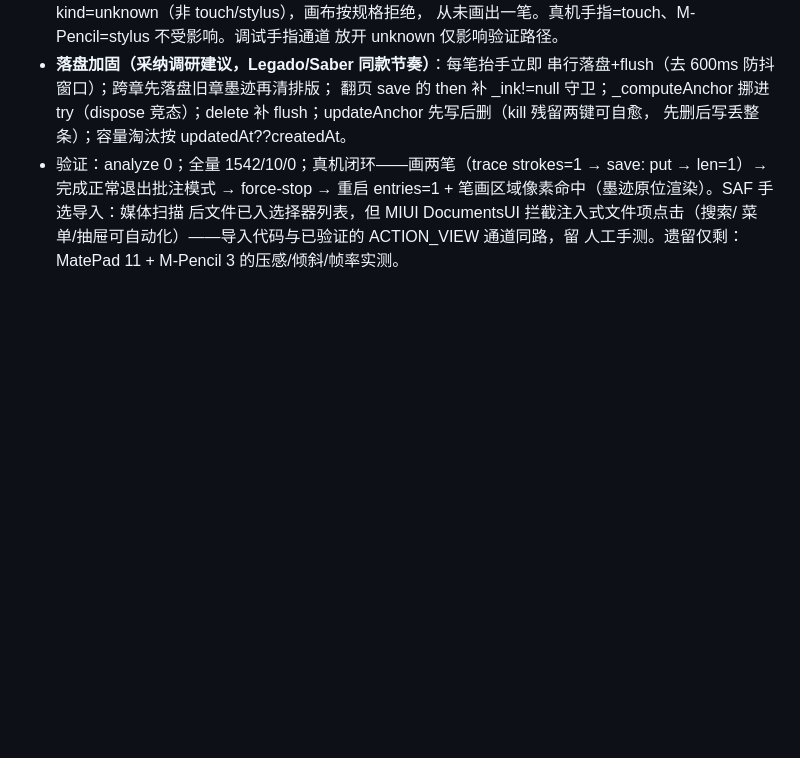
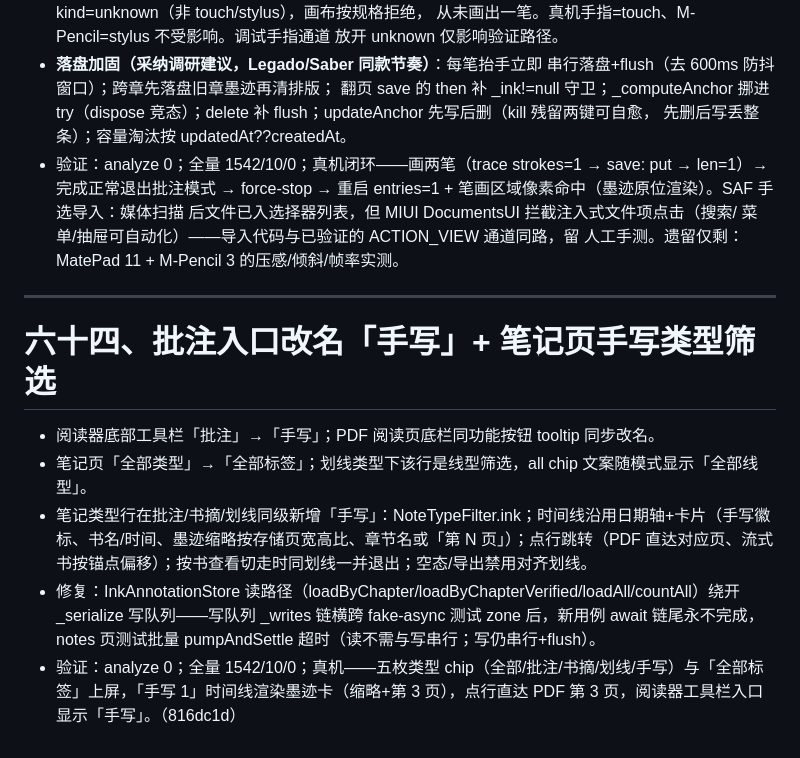
Before and after one commit to fangyuzhang/qingdu-reader-app, a Markdown page: QINGQIE-CHANGES.md, the part around the change. Rendered like a GitHub page; blank space fills up the shorter version.

Commit message:
docs: 64 批变更记录与交接更新

```diff
--- a/QINGQIE-CHANGES.md
+++ b/QINGQIE-CHANGES.md
@@ -1290,3 +1290,13 @@ flutter test             # 1954 passed / 10 skipped
   后文件已入选择器列表，但 MIUI DocumentsUI 拦截注入式文件项点击（搜索/
   菜单/抽屉可自动化）——导入代码与已验证的 ACTION_VIEW 通道同路，留
   人工手测。遗留仅剩：MatePad 11 + M-Pencil 3 的压感/倾斜/帧率实测。
+
+---
+
+# 六十四、批注入口改名「手写」+ 笔记页手写类型筛选
+
+- 阅读器底部工具栏「批注」→「手写」；PDF 阅读页底栏同功能按钮 tooltip 同步改名。
+- 笔记页「全部类型」→「全部标签」；划线类型下该行是线型筛选，all chip 文案随模式显示「全部线型」。
+- 笔记类型行在批注/书摘/划线同级新增「手写」：NoteTypeFilter.ink；时间线沿用日期轴+卡片（手写徽标、书名/时间、墨迹缩略按存储页宽高比、章节名或「第 N 页」）；点行跳转（PDF 直达对应页、流式书按锚点偏移）；按书查看切走时同划线一并退出；空态/导出禁用对齐划线。
+- 修复：InkAnnotationStore 读路径（loadByChapter/loadByChapterVerified/loadAll/countAll）绕开 _serialize 写队列——写队列 _writes 链横跨 fake-async 测试 zone 后，新用例 await 链尾永不完成，notes 页测试批量 pumpAndSettle 超时（读不需与写串行；写仍串行+flush）。
+- 验证：analyze 0；全量 1542/10/0；真机——五枚类型 chip（全部/批注/书摘/划线/手写）与「全部标签」上屏，「手写 1」时间线渲染墨迹卡（缩略+第 3 页），点行直达 PDF 第 3 页，阅读器工具栏入口显示「手写」。（816dc1d）
```
Also changed, not shown: AGENT-HANDOVER-NEXT.md (+1 -1 lines).
